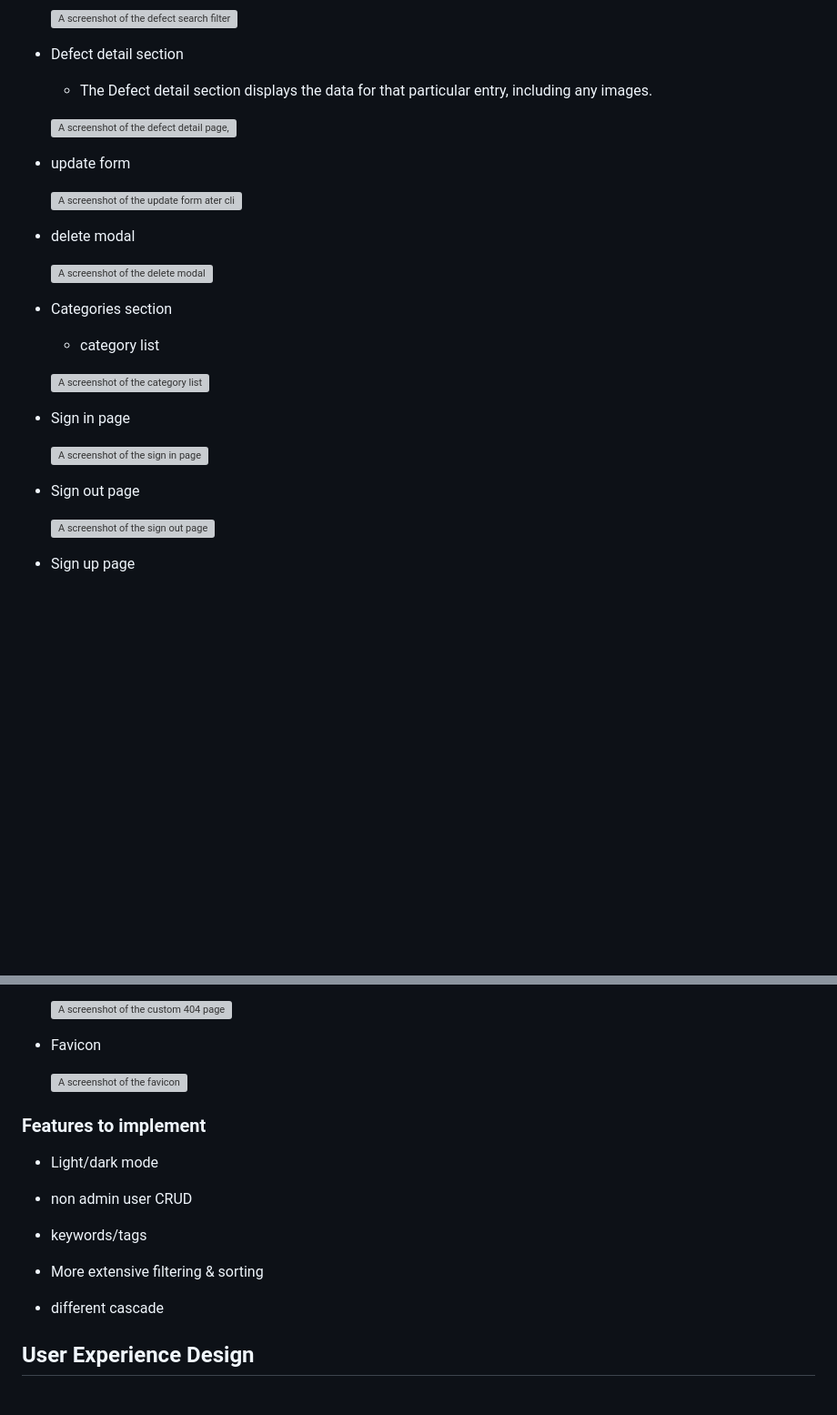
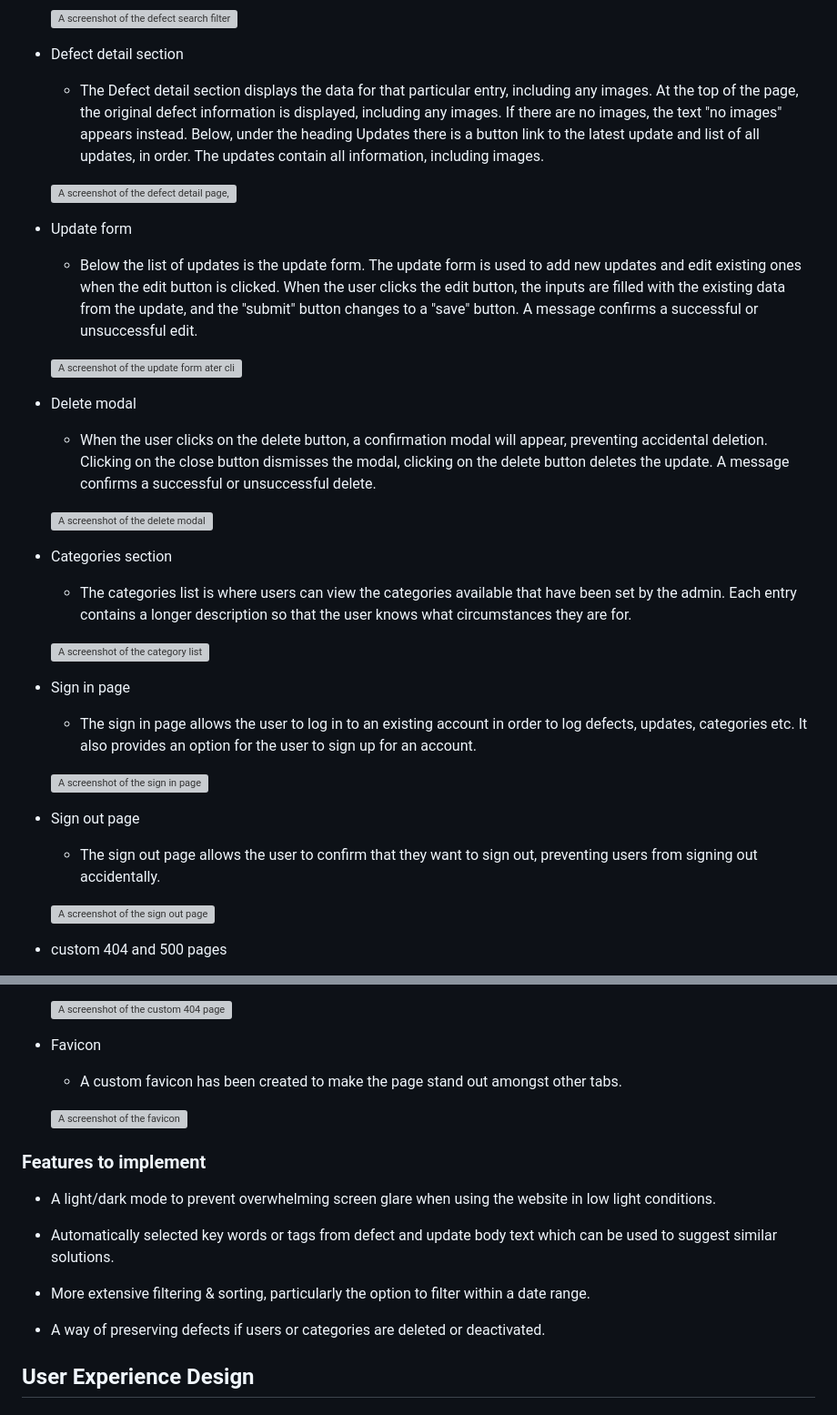
Before and after one commit to bezabu/bb-gp-pp4-part, a Markdown page: README.md, 2 parts joined by grey strips. Shown: that part at 91% size. Rendered like a GitHub page; blank space fills up the shorter version; grey boxes are pictures that could not be loaded.

Commit message:
Add features to readme

```diff
--- a/README.md
+++ b/README.md
@@ -114,31 +114,39 @@ The design is minimalist, emphasizing presentation and readability of informatio
 
 - Defect detail section
 
-  - The Defect detail section displays the data for that particular entry, including any images.
+  - The Defect detail section displays the data for that particular entry, including any images. At the top of the page, the original defect information is displayed, including any images. If there are no images, the text "no images" appears instead. Below, under the heading Updates there is a button link to the latest update and list of all updates, in order. The updates contain all information, including images.
 
   ![A screenshot of the defect detail page, showing updates](static/images/def_detail01.webp)
 
-- update form
+- Update form
+
+  - Below the list of updates is the update form. The update form is used to add new updates and edit existing ones when the edit button is clicked. When the user clicks the edit button, the inputs are filled with the existing data from the update, and the "submit" button changes to a "save" button. A message confirms a successful or unsuccessful edit.
 
   ![A screenshot of the update form ater clicking the edit button on an update](static/images/editupdate.webp)
 
-- delete modal
+- Delete modal
+
+  - When the user clicks on the delete button, a confirmation modal will appear, preventing accidental deletion. Clicking on the close button dismisses the modal, clicking on the delete button deletes the update. A message confirms a successful or unsuccessful delete.
 
   ![A screenshot of the delete modal](static/images/delete_modal.webp)
 
 - Categories section
 
-  - category list
+  - The categories list is where users can view the categories available that have been set by the admin. Each entry contains a longer description so that the user knows what circumstances they are for.
 
   ![A screenshot of the category list](static/images/catagory_list.webp)
 
 - Sign in page
 
+  - The sign in page allows the user to log in to an existing account in order to log defects, updates, categories etc. It also provides an option for the user to sign up for an account.
+
   ![A screenshot of the sign in page](static/images/signin.webp)
 
 - Sign out page
 
+  - The sign out page allows the user to confirm that they want to sign out, preventing users from signing out accidentally.
+
   ![A screenshot of the sign out page](static/images/signout.webp)
 
-- Sign up page
+- custom 404 and 500 pages
 
@@ -150,19 +156,19 @@ The design is minimalist, emphasizing presentation and readability of informatio
 
 - Favicon
 
+  - A custom favicon has been created to make the page stand out amongst other tabs.
+
   ![A screenshot of the favicon](static/images/favicon1.webp)
 
 ### Features to implement
 
-- Light/dark mode
+- A light/dark mode to prevent overwhelming screen glare when using the website in low light conditions.
 
-- non admin user CRUD
+- Automatically selected key words or tags from defect and update body text which can be used to suggest similar solutions.
 
-- keywords/tags
+- More extensive filtering & sorting, particularly the option to filter within a date range.
 
-- More extensive filtering & sorting
-
-- different cascade
+- A way of preserving defects if users or categories are deleted or deactivated.
 
 ## User Experience Design
 
```
Also changed, not shown: other parts of README.md (+2 -4 lines).
